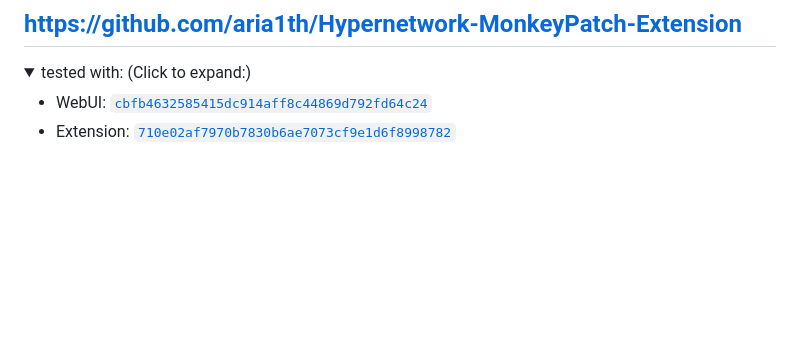
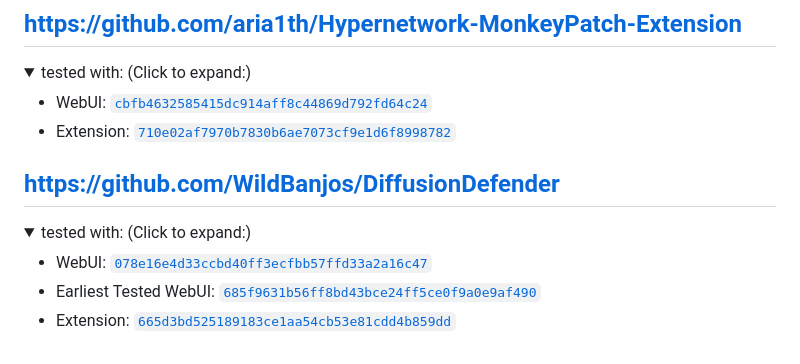
Before and after one commit to camenduru/sd-webui-extension-records, a Markdown page: README.md, the part around the change. GitHub-like rendering; folded sections open; blank space fills up the shorter version.

Commit message:
Update README.md. Add DiffusionDefender

```diff
--- a/README.md
+++ b/README.md
@@ -151,3 +151,12 @@ Do the same thing for the extension.
 - WebUI: [`cbfb4632585415dc914aff8c44869d792fd64c24`](https://github.com/AUTOMATIC1111/stable-diffusion-webui/commit/cbfb4632585415dc914aff8c44869d792fd64c24)
 - Extension: [`710e02af7970b7830b6ae7073cf9e1d6f8998782`](https://github.com/aria1th/Hypernetwork-MonkeyPatch-Extension/commit/710e02af7970b7830b6ae7073cf9e1d6f8998782)
 </details>
+
+## https://github.com/WildBanjos/DiffusionDefender
+<details>
+<summary>tested with: (Click to expand:)</summary>
+
+- WebUI: [`078e16e4d33ccbd40ff3ecfbb57ffd33a2a16c47`](https://github.com/AUTOMATIC1111/stable-diffusion-webui/commit/078e16e4d33ccbd40ff3ecfbb57ffd33a2a16c47)
+- Earliest Tested WebUI: [`685f9631b56ff8bd43bce24ff5ce0f9a0e9af490`](https://github.com/AUTOMATIC1111/stable-diffusion-webui/commit/685f9631b56ff8bd43bce24ff5ce0f9a0e9af490)
+- Extension: [`665d3bd525189183ce1aa54cb53e81cdd4b859dd`](https://github.com/WildBanjos/DiffusionDefender/commit/665d3bd525189183ce1aa54cb53e81cdd4b859dd)
+</details>
```
